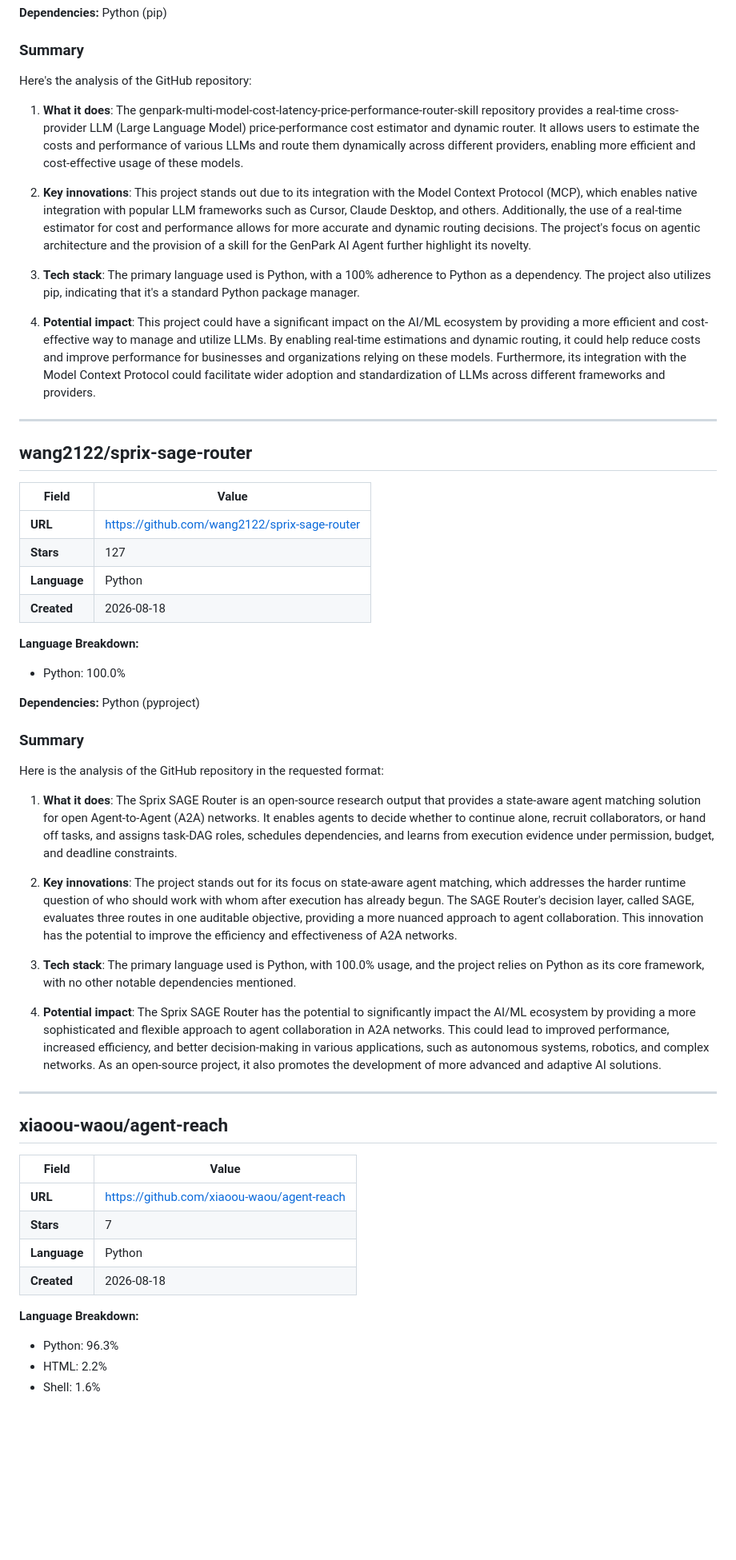
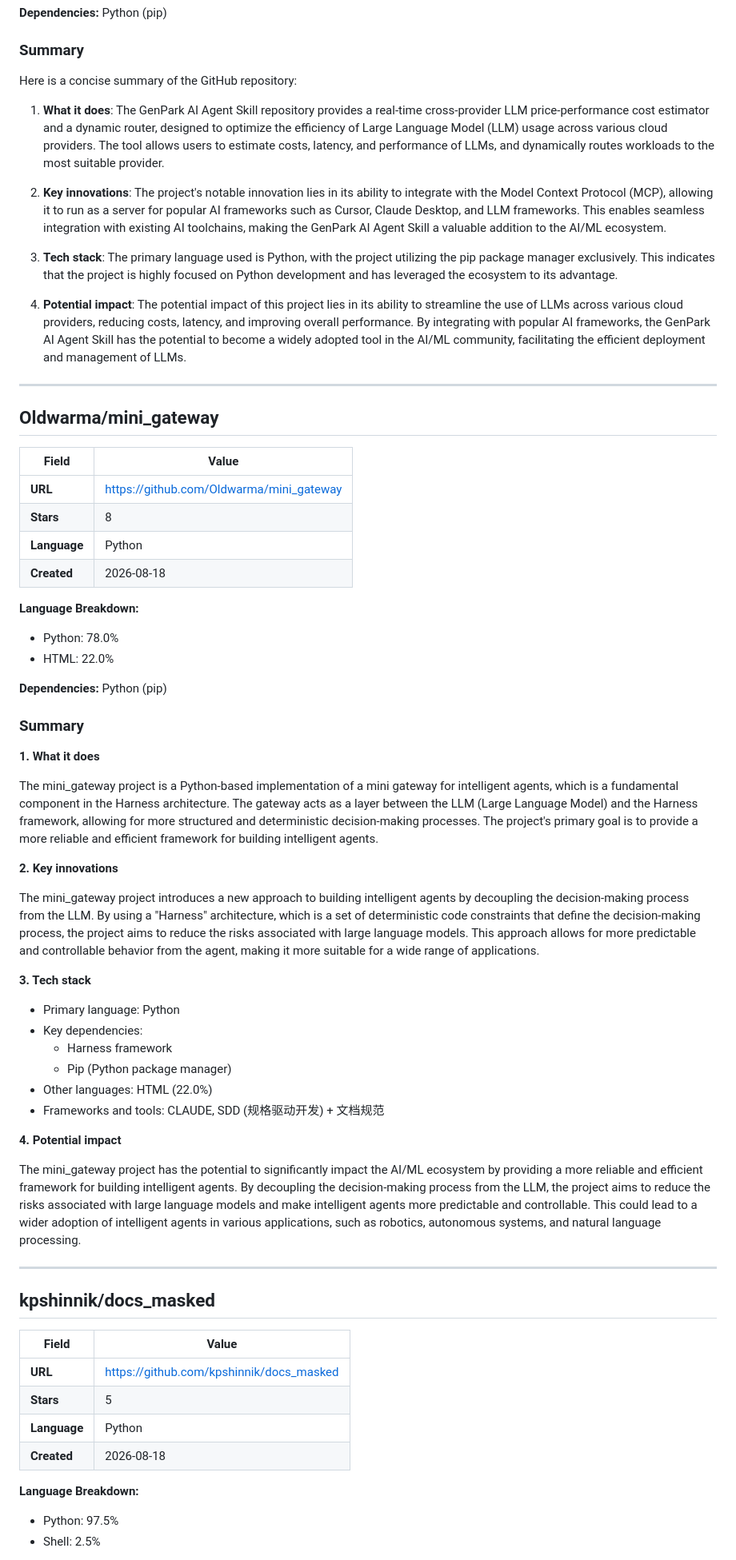
Before and after one commit to Atharv279/ai-research-agent, a Markdown page: reports/2026-08-18.md, the part around one of its changes. Shown at 80% size. Drawn GitHub-style; blank space fills up the shorter version.

Commit message:
research: daily AI report 2026-08-18

```diff
--- a/reports/2026-08-18.md
+++ b/reports/2026-08-18.md
@@ -117,57 +208,68 @@ Here is a concise summary of the GitHub repository:
 
 ### Summary
 
-Here's the analysis of the GitHub repository:
+Here is a concise summary of the GitHub repository:
 
-1. **What it does**: The genpark-multi-model-cost-latency-price-performance-router-skill repository provides a real-time cross-provider LLM (Large Language Model) price-performance cost estimator and dynamic router. It allows users to estimate the costs and performance of various LLMs and route them dynamically across different providers, enabling more efficient and cost-effective usage of these models.
+1. **What it does**: The GenPark AI Agent Skill repository provides a real-time cross-provider LLM price-performance cost estimator and a dynamic router, designed to optimize the efficiency of Large Language Model (LLM) usage across various cloud providers. The tool allows users to estimate costs, latency, and performance of LLMs, and dynamically routes workloads to the most suitable provider.
 
-2. **Key innovations**: This project stands out due to its integration with the Model Context Protocol (MCP), which enables native integration with popular LLM frameworks such as Cursor, Claude Desktop, and others. Additionally, the use of a real-time estimator for cost and performance allows for more accurate and dynamic routing decisions. The project's focus on agentic architecture and the provision of a skill for the GenPark AI Agent further highlight its novelty.
+2. **Key innovations**: The project's notable innovation lies in its ability to integrate with the Model Context Protocol (MCP), allowing it to run as a server for popular AI frameworks such as Cursor, Claude Desktop, and LLM frameworks. This enables seamless integration with existing AI toolchains, making the GenPark AI Agent Skill a valuable addition to the AI/ML ecosystem.
 
-3. **Tech stack**: The primary language used is Python, with a 100% adherence to Python as a dependency. The project also utilizes pip, indicating that it's a standard Python package manager.
+3. **Tech stack**: The primary language used is Python, with the project utilizing the pip package manager exclusively. This indicates that the project is highly focused on Python development and has leveraged the ecosystem to its advantage.
 
-4. **Potential impact**: This project could have a significant impact on the AI/ML ecosystem by providing a more efficient and cost-effective way to manage and utilize LLMs. By enabling real-time estimations and dynamic routing, it could help reduce costs and improve performance for businesses and organizations relying on these models. Furthermore, its integration with the Model Context Protocol could facilitate wider adoption and standardization of LLMs across different frameworks and providers.
+4. **Potential impact**: The potential impact of this project lies in its ability to streamline the use of LLMs across various cloud providers, reducing costs, latency, and improving overall performance. By integrating with popular AI frameworks, the GenPark AI Agent Skill has the potential to become a widely adopted tool in the AI/ML community, facilitating the efficient deployment and management of LLMs.
 
 ---
 
-## wang2122/sprix-sage-router
+## Oldwarma/mini_gateway
 
 | Field | Value |
 |-------|-------|
-| **URL** | [https://github.com/wang2122/sprix-sage-router](https://github.com/wang2122/sprix-sage-router) |
-| **Stars** | 127 |
+| **URL** | [https://github.com/Oldwarma/mini_gateway](https://github.com/Oldwarma/mini_gateway) |
+| **Stars** | 8 |
 | **Language** | Python |
 | **Created** | 2026-08-18 |
 
 **Language Breakdown:**
-- Python: 100.0%
+- Python: 78.0%
+- HTML: 22.0%
 
-**Dependencies:** Python (pyproject)
+**Dependencies:** Python (pip)
 
 ### Summary
 
-Here is the analysis of the GitHub repository in the requested format:
+**1. What it does**
 
-1. **What it does**: The Sprix SAGE Router is an open-source research output that provides a state-aware agent matching solution for open Agent-to-Agent (A2A) networks. It enables agents to decide whether to continue alone, recruit collaborators, or hand off tasks, and assigns task-DAG roles, schedules dependencies, and learns from execution evidence under permission, budget, and deadline constraints.
+The mini_gateway project is a Python-based implementation of a mini gateway for intelligent agents, which is a fundamental component in the Harness architecture. The gateway acts as a layer between the LLM (Large Language Model) and the Harness framework, allowing for more structured and deterministic decision-making processes. The project's primary goal is to provide a more reliable and efficient framework for building intelligent agents.
 
-2. **Key innovations**: The project stands out for its focus on state-aware agent matching, which addresses the harder runtime question of who should work with whom after execution has already begun. The SAGE Router's decision layer, called SAGE, evaluates three routes in one auditable objective, providing a more nuanced approach to agent collaboration. This innovation has the potential to improve the efficiency and effectiveness of A2A networks.
+**2. Key innovations**
 
-3. **Tech stack**: The primary language used is Python, with 100.0% usage, and the project relies on Python as its core framework, with no other notable dependencies mentioned.
+The mini_gateway project introduces a new approach to building intelligent agents by decoupling the decision-making process from the LLM. By using a "Harness" architecture, which is a set of deterministic code constraints that define the decision-making process, the project aims to reduce the risks associated with large language models. This approach allows for more predictable and controllable behavior from the agent, making it more suitable for a wide range of applications.
 
-4. **Potential impact**: The Sprix SAGE Router has the potential to significantly impact the AI/ML ecosystem by providing a more sophisticated and flexible approach to agent collaboration in A2A networks. This could lead to improved performance, increased efficiency, and better decision-making in various applications, such as autonomous systems, robotics, and complex networks. As an open-source project, it also promotes the development of more advanced and adaptive AI solutions.
+**3. Tech stack**
+
+* Primary language: Python
+* Key dependencies:
+	+ Harness framework
+	+ Pip (Python package manager)
+* Other languages: HTML (22.0%)
+* Frameworks and tools: CLAUDE, SDD (规格驱动开发) + 文档规范
+
+**4. Potential impact**
+
+The mini_gateway project has the potential to significantly impact the AI/ML ecosystem by providing a more reliable and efficient framework for building intelligent agents. By decoupling the decision-making process from the LLM, the project aims to reduce the risks associated with large language models and make intelligent agents more predictable and controllable. This could lead to a wider adoption of intelligent agents in various applications, such as robotics, autonomous systems, and natural language processing.
 
 ---
 
-## xiaoou-waou/agent-reach
+## kpshinnik/docs_masked
 
 | Field | Value |
 |-------|-------|
-| **URL** | [https://github.com/xiaoou-waou/agent-reach](https://github.com/xiaoou-waou/agent-reach) |
-| **Stars** | 7 |
+| **URL** | [https://github.com/kpshinnik/docs_masked](https://github.com/kpshinnik/docs_masked) |
+| **Stars** | 5 |
 | **Language** | Python |
 | **Created** | 2026-08-18 |
 
 **Language Breakdown:**
-- Python: 96.3%
-- HTML: 2.2%
-- Shell: 1.6%
+- Python: 97.5%
+- Shell: 2.5%
 
```
Also changed, not shown: other parts of reports/2026-08-18.md (+151 -115 lines).
